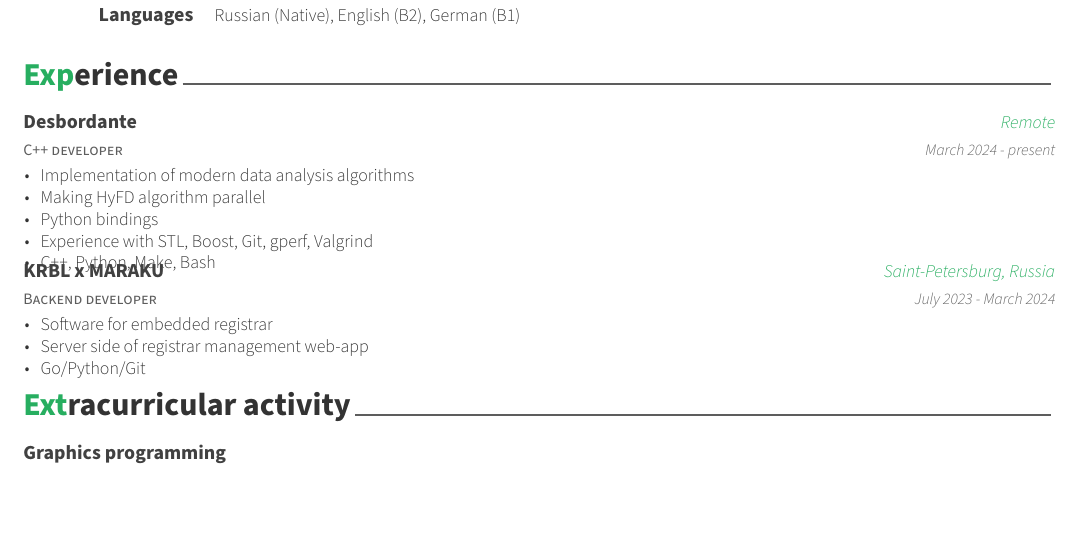
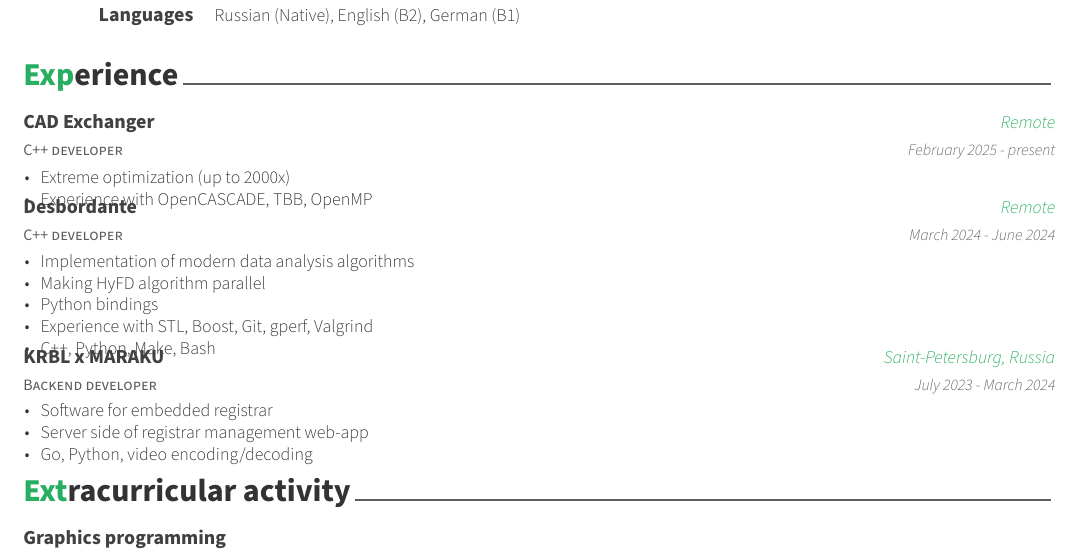
Before and after one commit to cone-forest/mr-cv, a LaTeX CV (cv_en.tex, which reads cv/experience_en.tex): part of the page, cut so that both start at the same text, the shorter picture padded with empty space. Compiled offline with XeLaTeX.

Commit message:
Add CadEx to experience section

```diff
--- a/cv/experience_en.tex
+++ b/cv/experience_en.tex
@@ -12,9 +12,22 @@
 %---------------------------------------------------------
   \cventry
     {С++ developer} % Job title
+    {CAD Exchanger} % Organization
+    {Remote} % Location
+    {February 2025 - present} % Date(s)
+    {
+      \begin{cvitems} % Description(s) of tasks/responsibilities
+        \item {Extreme optimization (up to 2000x)}
+        \item {Experience with OpenCASCADE, TBB, OpenMP}
+      \end{cvitems}
+    }
+
+%---------------------------------------------------------
+  \cventry
+    {С++ developer} % Job title
     {Desbordante} % Organization
     {Remote} % Location
-    {March 2024 - present} % Date(s)
+    {March 2024 - June 2024} % Date(s)
     {
       \begin{cvitems} % Description(s) of tasks/responsibilities
         \item {Implementation of modern data analysis algorithms}
@@ -34,7 +47,7 @@
       \begin{cvitems} % Description(s) of tasks/responsibilities
         \item {Software for embedded registrar}
         \item {Server side of registrar management web-app}
-        \item {Go/Python/Git}
+        \item {Go, Python, video encoding/decoding}
       \end{cvitems}
     }
 
```
Also changed, not shown: cv/experience_ru.tex (+14 -1 lines).
